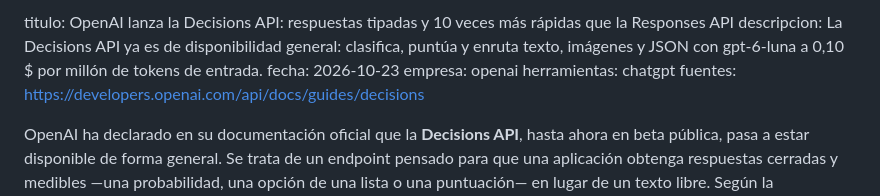
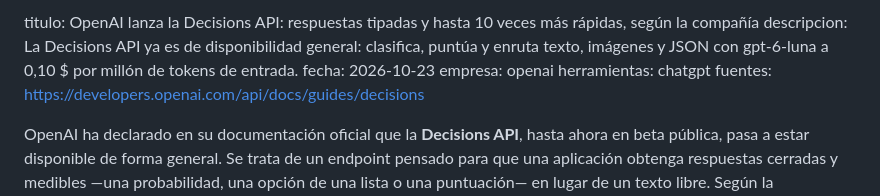
Before and after one commit to cristianarangold-gif/radarai-web, a Markdown page: content/noticias/openai-decisions-api-disponibilidad-general.md, the part around the change. Drawn GitHub-style.

Commit message:
Noticia Decisions API: atribuir a OpenAI la cifra de velocidad del título
Co-Authored-By: Claude Opus 5.5 <noreply@anthropic.com>

```diff
--- a/content/noticias/openai-decisions-api-disponibilidad-general.md
+++ b/content/noticias/openai-decisions-api-disponibilidad-general.md
@@ -1,4 +1,4 @@
-titulo: OpenAI lanza la Decisions API: respuestas tipadas y 10 veces más rápidas que la Responses API
+titulo: OpenAI lanza la Decisions API: respuestas tipadas y hasta 10 veces más rápidas, según la compañía
 descripcion: La Decisions API ya es de disponibilidad general: clasifica, puntúa y enruta texto, imágenes y JSON con gpt-6-luna a 0,10 $ por millón de tokens de entrada.
 fecha: 2026-10-23
 empresa: openai
```
